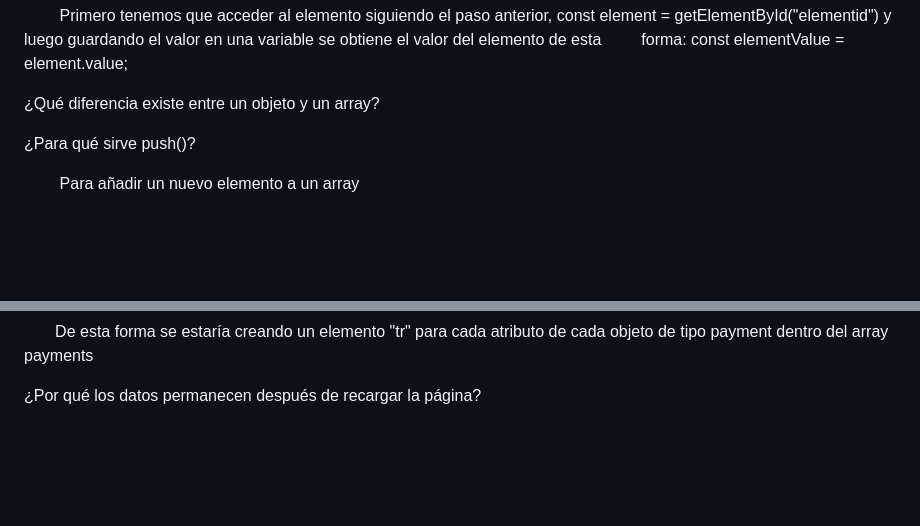
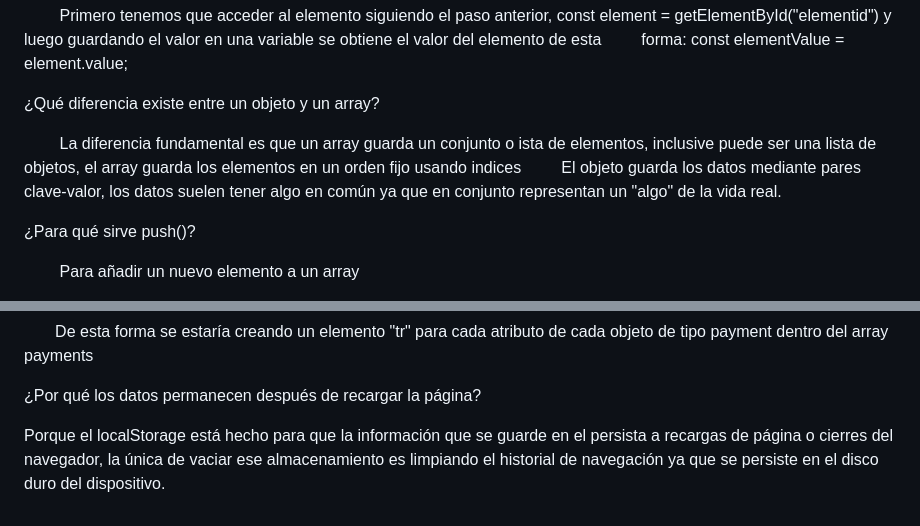
Before and after one commit to EstebanTorres88/sw4-guidepractice-1, a Markdown page: questions.md, 2 parts joined by grey strips. Drawn GitHub-style; blank space fills up the shorter version.

Commit message:
guide-practice1

```diff
--- a/questions.md
+++ b/questions.md
@@ -13,6 +13,9 @@
 
 
 ¿Qué diferencia existe entre un objeto y un array?
+
+        La diferencia fundamental es que un array guarda un conjunto o ista de elementos, inclusive puede ser una lista de objetos, el array guarda los elementos en un orden fijo usando indices
+        El objeto guarda los datos mediante pares clave-valor, los datos suelen tener algo en común ya que en conjunto representan un "algo" de la vida real.
 
 
 
@@ -74,3 +77,5 @@
 
 
 ¿Por qué los datos permanecen después de recargar la página?
+
+Porque el localStorage está hecho para que la información que se guarde en el persista a recargas de página o cierres del navegador, la única de vaciar ese almacenamiento es limpiando el historial de navegación ya que se persiste en el disco duro del dispositivo.
```
